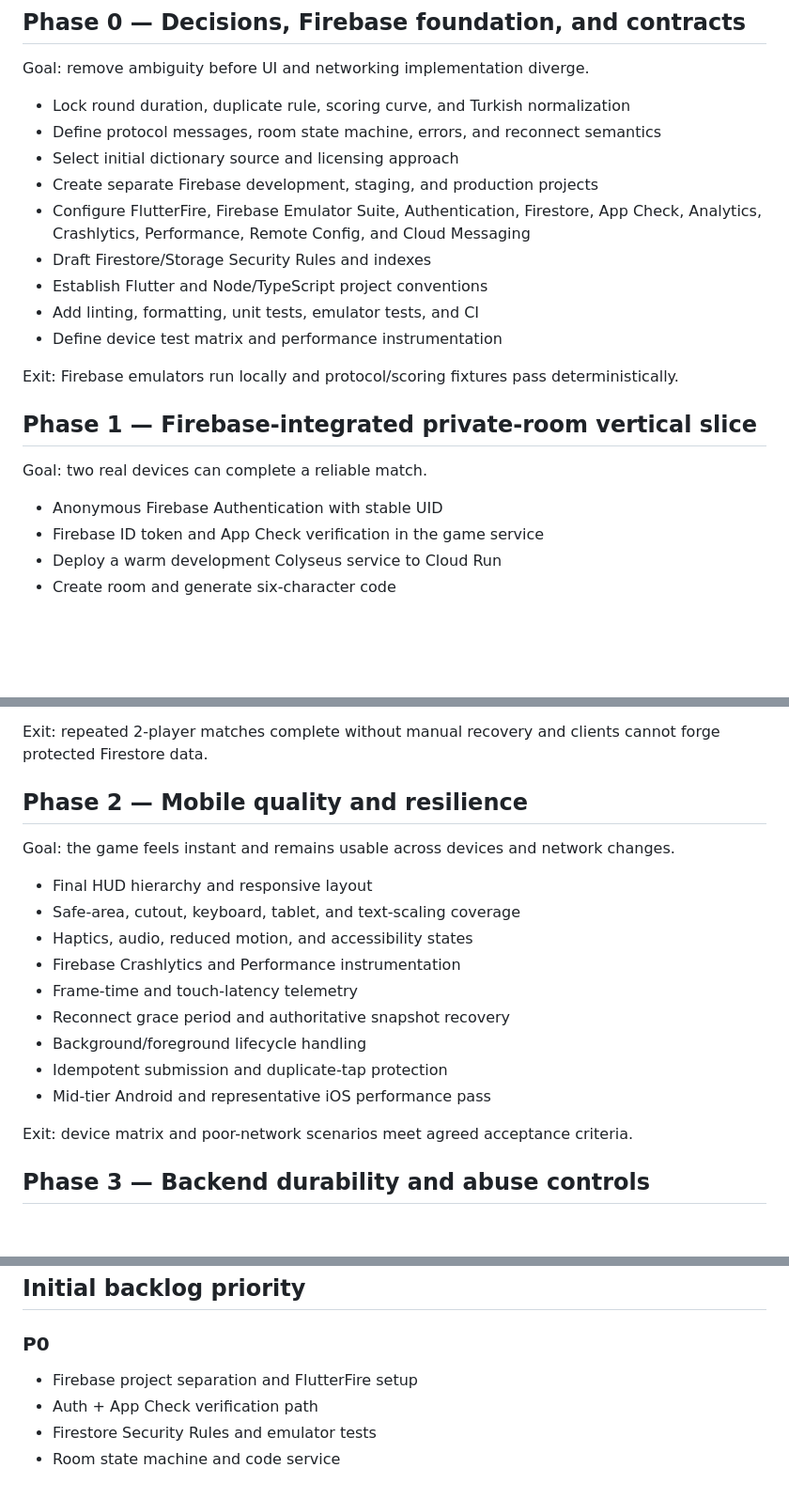
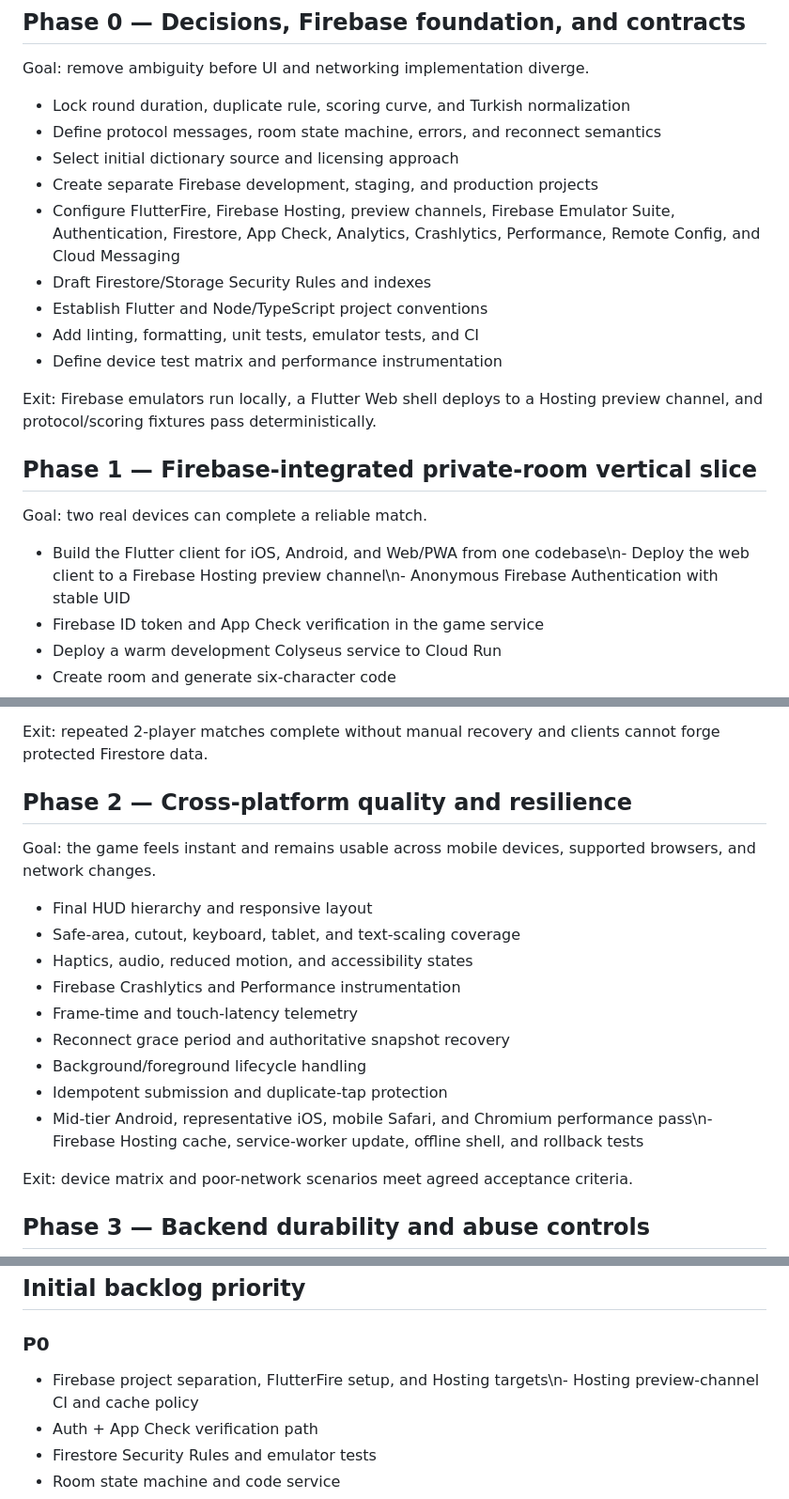
Before and after one commit to bozukartr/word-rush-arena, a Markdown page: docs/ROADMAP.md, 3 parts joined by grey strips. Shown at 94% size. Drawn GitHub-style; blank space fills up the shorter version.

Commit message:
docs: add Firebase Hosting milestones

```diff
--- a/docs/ROADMAP.md
+++ b/docs/ROADMAP.md
@@ -8,19 +8,19 @@ Goal: remove ambiguity before UI and networking implementation diverge.
 - Define protocol messages, room state machine, errors, and reconnect semantics
 - Select initial dictionary source and licensing approach
 - Create separate Firebase development, staging, and production projects
-- Configure FlutterFire, Firebase Emulator Suite, Authentication, Firestore, App Check, Analytics, Crashlytics, Performance, Remote Config, and Cloud Messaging
+- Configure FlutterFire, Firebase Hosting, preview channels, Firebase Emulator Suite, Authentication, Firestore, App Check, Analytics, Crashlytics, Performance, Remote Config, and Cloud Messaging
 - Draft Firestore/Storage Security Rules and indexes
 - Establish Flutter and Node/TypeScript project conventions
 - Add linting, formatting, unit tests, emulator tests, and CI
 - Define device test matrix and performance instrumentation
 
-Exit: Firebase emulators run locally and protocol/scoring fixtures pass deterministically.
+Exit: Firebase emulators run locally, a Flutter Web shell deploys to a Hosting preview channel, and protocol/scoring fixtures pass deterministically.
 
 ## Phase 1 — Firebase-integrated private-room vertical slice
 
 Goal: two real devices can complete a reliable match.
 
-- Anonymous Firebase Authentication with stable UID
+- Build the Flutter client for iOS, Android, and Web/PWA from one codebase\n- Deploy the web client to a Firebase Hosting preview channel\n- Anonymous Firebase Authentication with stable UID
 - Firebase ID token and App Check verification in the game service
 - Deploy a warm development Colyseus service to Cloud Run
 - Create room and generate six-character code
@@ -35,9 +35,9 @@ Goal: two real devices can complete a reliable match.
 
 Exit: repeated 2-player matches complete without manual recovery and clients cannot forge protected Firestore data.
 
-## Phase 2 — Mobile quality and resilience
+## Phase 2 — Cross-platform quality and resilience
 
-Goal: the game feels instant and remains usable across devices and network changes.
+Goal: the game feels instant and remains usable across mobile devices, supported browsers, and network changes.
 
 - Final HUD hierarchy and responsive layout
 - Safe-area, cutout, keyboard, tablet, and text-scaling coverage
@@ -47,7 +47,7 @@ Goal: the game feels instant and remains usable across devices and network chang
 - Reconnect grace period and authoritative snapshot recovery
 - Background/foreground lifecycle handling
 - Idempotent submission and duplicate-tap protection
-- Mid-tier Android and representative iOS performance pass
+- Mid-tier Android, representative iOS, mobile Safari, and Chromium performance pass\n- Firebase Hosting cache, service-worker update, offline shell, and rollback tests
 
 Exit: device matrix and poor-network scenarios meet agreed acceptance criteria.
 
@@ -96,7 +96,7 @@ Exit: soft-launch candidate with measurable retention and fair monetization.
 
 ### P0
 
-- Firebase project separation and FlutterFire setup
+- Firebase project separation, FlutterFire setup, and Hosting targets\n- Hosting preview-channel CI and cache policy
 - Auth + App Check verification path
 - Firestore Security Rules and emulator tests
 - Room state machine and code service
```
